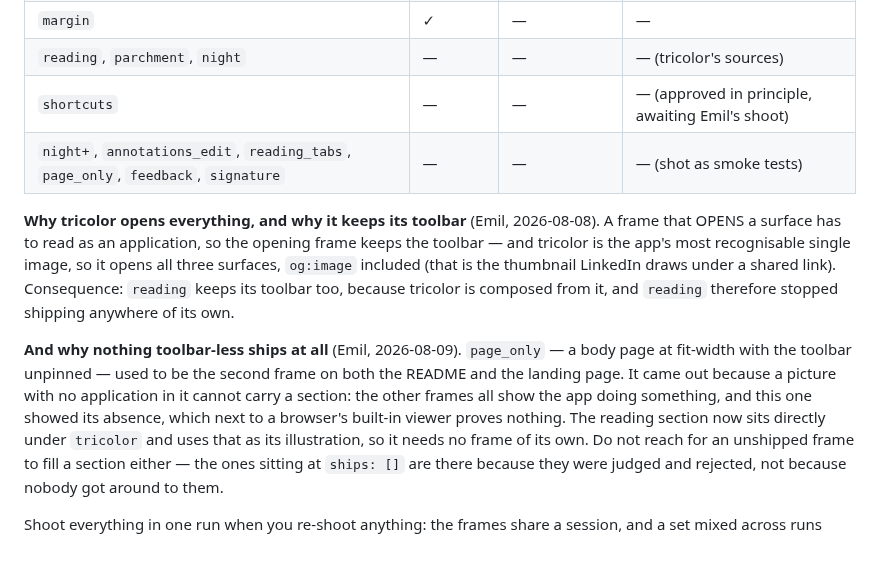
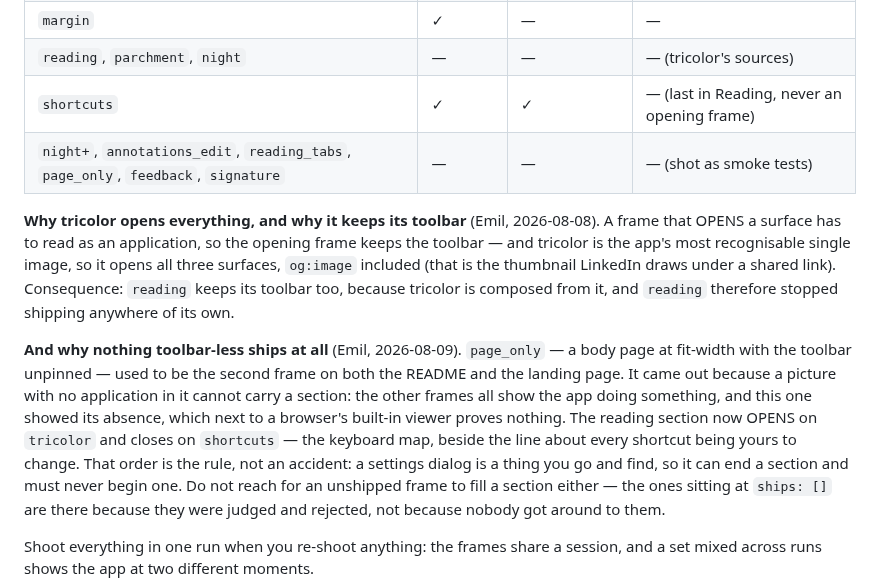
Before and after one commit to emilmsh/pdf-scholar, a Markdown page: docs/RELEASE.md, the part around the change. GitHub-like rendering; blank space fills up the shorter version.

Commit message:
Ship the keyboard map, last in the reading section
Shot and approved by Emil. It goes at the END of Reading on both the README
and the landing page, beside the line about every shortcut being yours to
change — never at the head of a section, because a settings dialog is a thing
you go and find, not what the app looks like. The rule is written into
shots.json and RELEASE.md so the next placement does not have to re-derive it.

Not in storeOrder: five slots there, and the keyboard map is a nice-to-have,
not a pillar.

Two notes that said the reading section "needs no frame of its own" are now
wrong and are corrected rather than left to mislead — it OPENS on tricolor and
CLOSES on this.

Co-Authored-By: Claude Opus 5 <noreply@anthropic.com>

```diff
--- a/docs/RELEASE.md
+++ b/docs/RELEASE.md
@@ -71,7 +71,7 @@ surface missing one it needs.
 | `dual-pane` | ✓ | ✓ | 5 |
 | `margin` | ✓ | — | — |
 | `reading`, `parchment`, `night` | — | — | — (tricolor's sources) |
-| `shortcuts` | — | — | — (approved in principle, awaiting Emil's shoot) |
+| `shortcuts` | ✓ | ✓ | — (last in Reading, never an opening frame) |
 | `night+`, `annotations_edit`, `reading_tabs`, `page_only`, `feedback`, `signature` | — | — | — (shot as smoke tests) |
 
 **Why tricolor opens everything, and why it keeps its toolbar** (Emil, 2026-08-08).
@@ -87,8 +87,10 @@ body page at fit-width with the toolbar unpinned — used to be the second frame
 both the README and the landing page. It came out because a picture with no
 application in it cannot carry a section: the other frames all show the app doing
 something, and this one showed its absence, which next to a browser's built-in
-viewer proves nothing. The reading section now sits directly under `tricolor` and
-uses that as its illustration, so it needs no frame of its own. Do not reach for an
+viewer proves nothing. The reading section now OPENS on `tricolor` and closes on
+`shortcuts` — the keyboard map, beside the line about every shortcut being yours
+to change. That order is the rule, not an accident: a settings dialog is a thing
+you go and find, so it can end a section and must never begin one. Do not reach for an
 unshipped frame to fill a section either — the ones sitting at `ships: []` are
 there because they were judged and rejected, not because nobody got around to them.
 
```
Also changed, not shown: README.md (+2 -0 lines), docs/screenshots/shortcuts.png (added), 2 other files.
